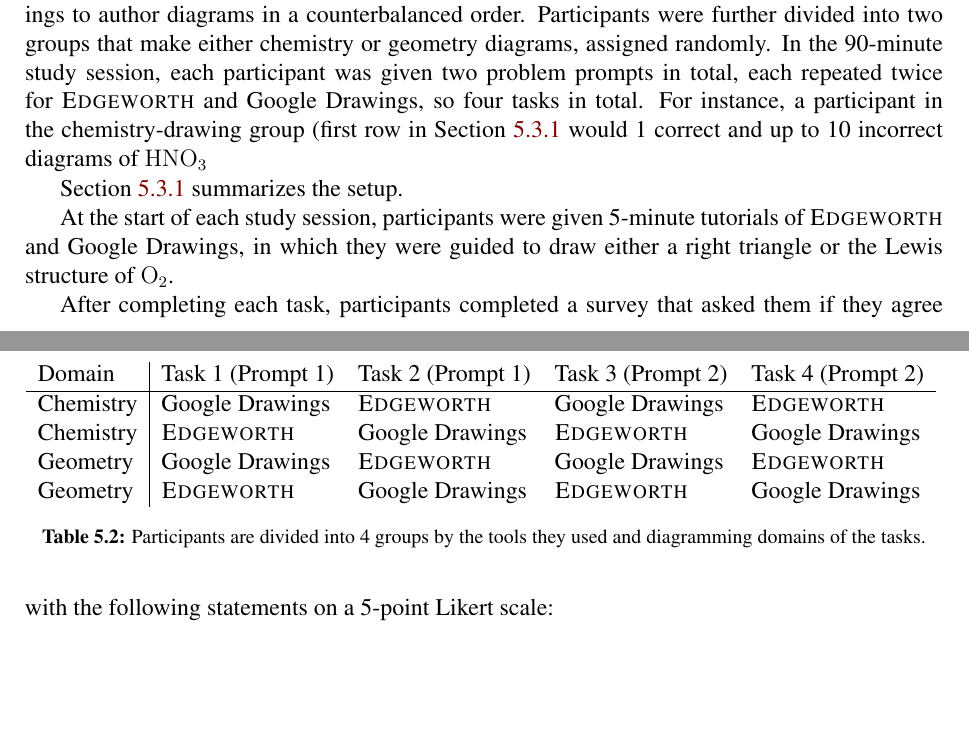
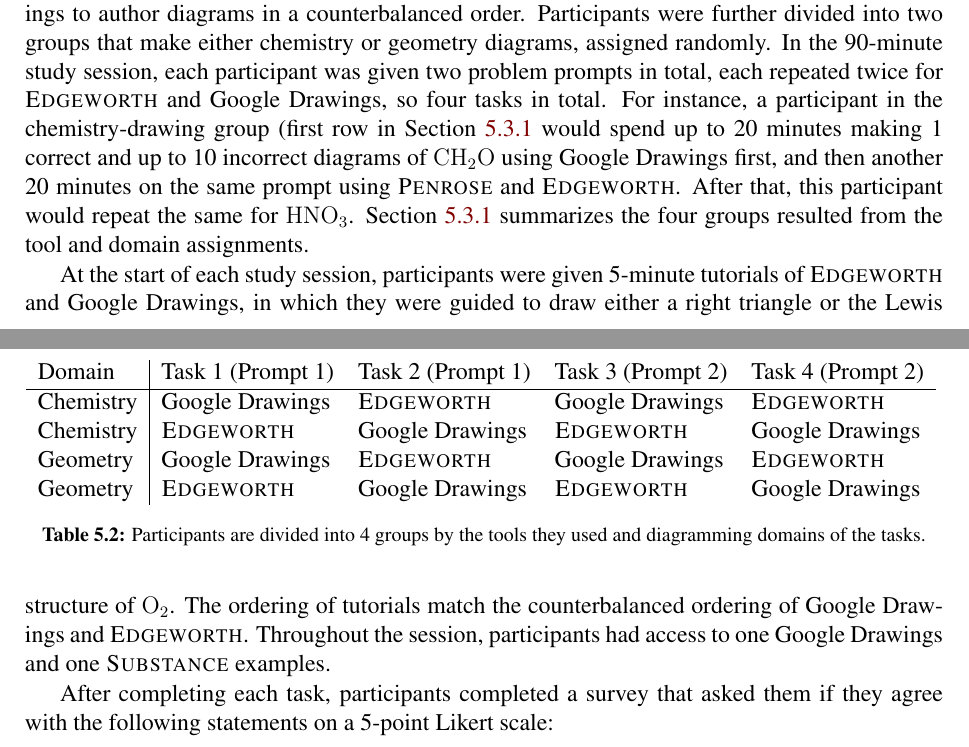
Before and after one commit to wodeni/dissertation, a LaTeX thesis (main.tex, which reads edgeworth-eval.tex): two parts of pages 31 and 32 of 40, joined at a grey line, cut so that both start at the same text, the shorter picture padded with empty space. Compiled offline with pdfLaTeX; a missing bibliography style is replaced by a similar one.

Commit message:
Updates from Overleaf

```diff
--- a/edgeworth-eval.tex
+++ b/edgeworth-eval.tex
@@ -94,9 +94,7 @@
 \subsubsection{Experimental Design}
 
 % groups
-The study was a within-subject design, where participants used \Edgeworth and Google Drawings to author diagrams in a counterbalanced order. Participants were further divided into two groups that make either chemistry or geometry diagrams, assigned randomly. In the 90-minute study session, each participant was given two problem prompts in total, each repeated twice for \Edgeworth and Google Drawings, so four tasks in total. For instance, a participant in the chemistry-drawing group (first row in \cref{tab:edgeworth-experiment-setup} would 1 correct and up to 10 incorrect diagrams of \ensuremath{\mathrm{HNO_3}}
-
-\cref{tab:edgeworth-experiment-setup} summarizes the setup.
+The study was a within-subject design, where participants used \Edgeworth and Google Drawings to author diagrams in a counterbalanced order. Participants were further divided into two groups that make either chemistry or geometry diagrams, assigned randomly. In the 90-minute study session, each participant was given two problem prompts in total, each repeated twice for \Edgeworth and Google Drawings, so four tasks in total. For instance, a participant in the chemistry-drawing group (first row in \cref{tab:edgeworth-experiment-setup} would spend up to 20 minutes making 1 correct and up to 10 incorrect diagrams of \ensuremath{\mathrm{CH_2O}} using Google Drawings first, and then another 20 minutes on the same prompt using \Penrose and \Edgeworth. After that, this participant would repeat the same for   \ensuremath{\mathrm{HNO_3}}. \cref{tab:edgeworth-experiment-setup} summarizes the four groups resulted from the tool and domain assignments.
 
 \begin{table}[h]
 \centering
@@ -111,7 +109,9 @@
 \caption{Participants are divided into 4 groups by the tools they used and diagramming domains of the tasks.}
 \end{table}
 
-At the start of each study session, participants were given 5-minute tutorials of \Edgeworth and Google Drawings, in which they were guided to draw either a right triangle or the Lewis structure of \ensuremath{\mathrm{O_2}}.
+% authoring assistance
+
+At the start of each study session, participants were given 5-minute tutorials of \Edgeworth and Google Drawings, in which they were guided to draw either a right triangle or the Lewis structure of \ensuremath{\mathrm{O_2}}. The ordering of tutorials match the counterbalanced ordering of Google Drawings and \Edgeworth. Throughout the session, participants had access to one Google Drawings and one \Substance examples.
 
 After completing each task, participants completed a survey that asked them if they agree with the following statements on a 5-point Likert scale:
 
```
